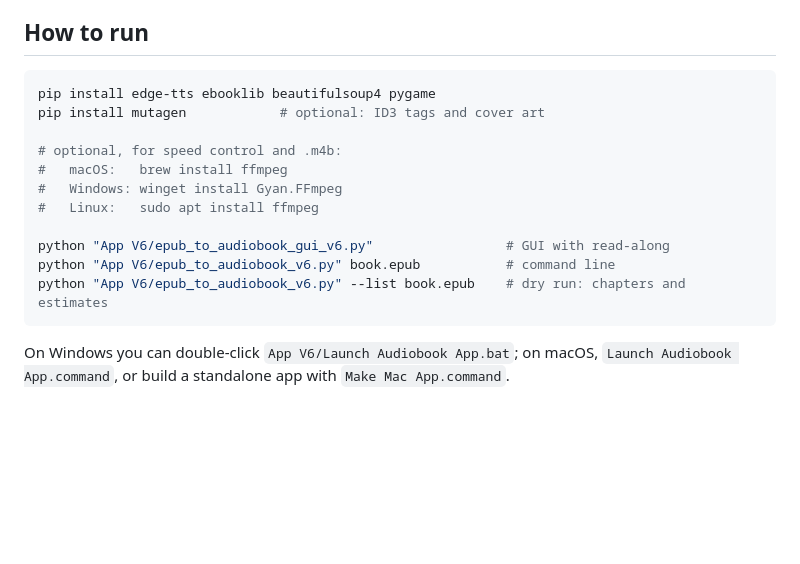
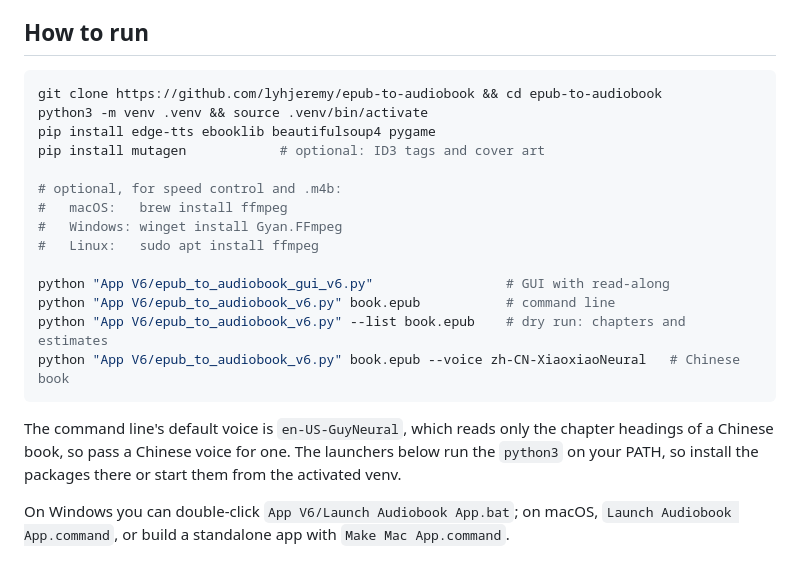
Before and after one commit to lyhjeremy/epub-to-audiobook, a Markdown page: README.md, the part around the change. Drawn GitHub-style; blank space fills up the shorter version.

Commit message:
Add venv and Chinese voice steps; make the macOS launchers executable

````diff
--- a/README.md
+++ b/README.md
@@ -59,6 +59,8 @@ This repo ships only V6.
 ## How to run
 
 ```bash
+git clone https://github.com/lyhjeremy/epub-to-audiobook && cd epub-to-audiobook
+python3 -m venv .venv && source .venv/bin/activate
 pip install edge-tts ebooklib beautifulsoup4 pygame
 pip install mutagen            # optional: ID3 tags and cover art
 
@@ -70,7 +72,10 @@ pip install mutagen            # optional: ID3 tags and cover art
 python "App V6/epub_to_audiobook_gui_v6.py"                 # GUI with read-along
 python "App V6/epub_to_audiobook_v6.py" book.epub           # command line
 python "App V6/epub_to_audiobook_v6.py" --list book.epub    # dry run: chapters and estimates
+python "App V6/epub_to_audiobook_v6.py" book.epub --voice zh-CN-XiaoxiaoNeural   # Chinese book
 ```
+
+The command line's default voice is `en-US-GuyNeural`, which reads only the chapter headings of a Chinese book, so pass a Chinese voice for one. The launchers below run the `python3` on your PATH, so install the packages there or start them from the activated venv.
 
 On Windows you can double-click `App V6/Launch Audiobook App.bat`; on macOS, `Launch Audiobook App.command`, or build a standalone app with `Make Mac App.command`.
 
````
